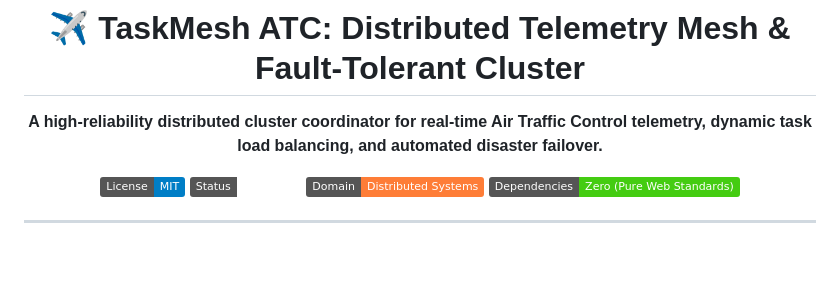
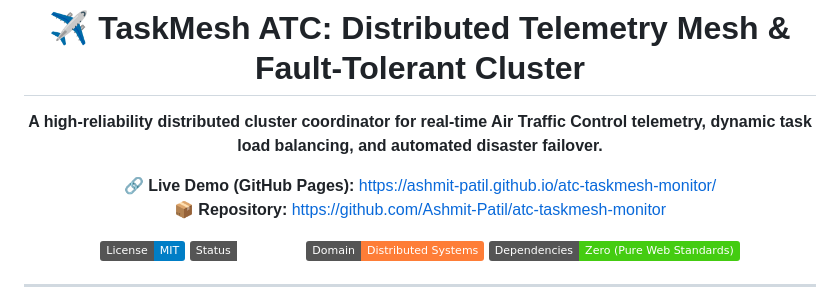
Before and after one commit to Ashmit-Patil/atc-taskmesh-monitor, a Markdown page: README.md, the part around the change. Rendered like a GitHub page; badges without logos; blank space fills up the shorter version.

Commit message:
Docs: add live demo and repository links to README description

```diff
--- a/README.md
+++ b/README.md
@@ -3,6 +3,9 @@
 # ✈️ TaskMesh ATC: Distributed Telemetry Mesh & Fault-Tolerant Cluster
 
 **A high-reliability distributed cluster coordinator for real-time Air Traffic Control telemetry, dynamic task load balancing, and automated disaster failover.**
+
+🔗 **Live Demo (GitHub Pages):** [https://ashmit-patil.github.io/atc-taskmesh-monitor/](https://ashmit-patil.github.io/atc-taskmesh-monitor/)
+📦 **Repository:** [https://github.com/Ashmit-Patil/atc-taskmesh-monitor](https://github.com/Ashmit-Patil/atc-taskmesh-monitor)
 
 [![License: MIT](https://img.shields.io/badge/License-MIT-blue.svg)](LICENSE)
 [![Status: Production Ready](https://img.shields.io/badge/Status-Complete-emerald.svg)]()
```
